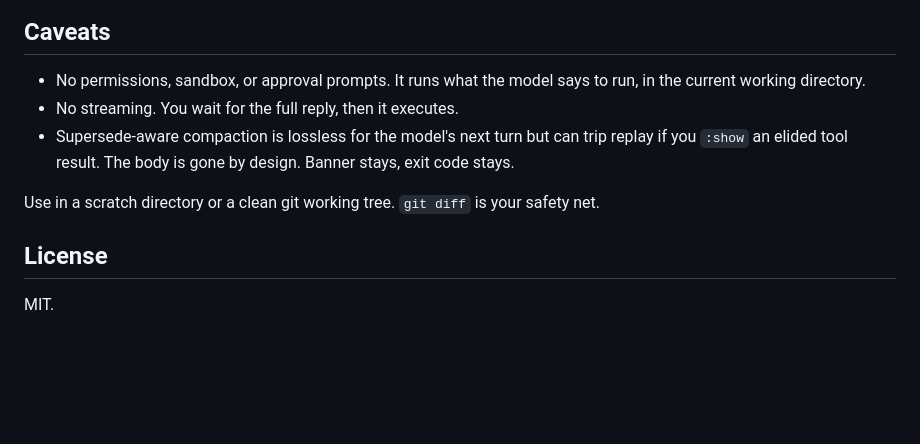
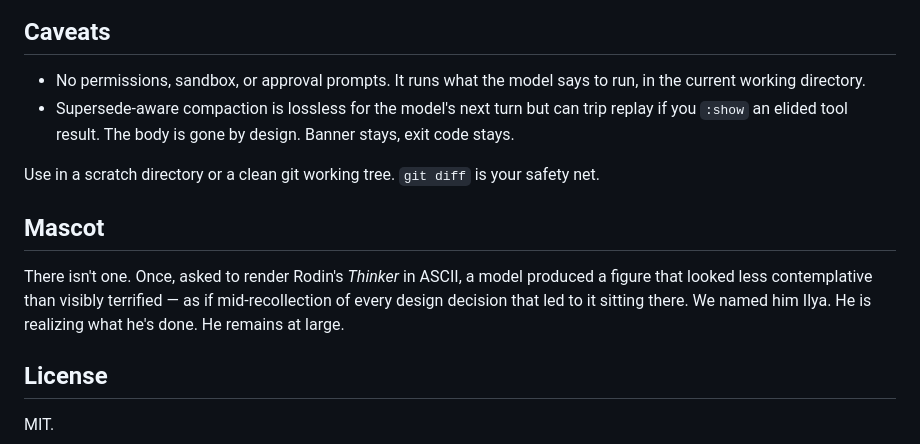
Before and after one commit to capocasa/3code, a Markdown page: README.md, the part around the change. Drawn GitHub-style; blank space fills up the shorter version.

Commit message:
readme: drop 'no streaming' caveat; add mascot aside

```diff
--- a/README.md
+++ b/README.md
@@ -90,7 +90,6 @@ Type `:q`, `exit`, `quit`, or hit Ctrl-D to leave.
 
 - No permissions, sandbox, or approval prompts. It runs what the model says
   to run, in the current working directory.
-- No streaming. You wait for the full reply, then it executes.
 - Supersede-aware compaction is lossless for the model's next turn but can
   trip replay if you `:show` an elided tool result. The body is gone by
   design. Banner stays, exit code stays.
@@ -98,6 +97,14 @@ Type `:q`, `exit`, `quit`, or hit Ctrl-D to leave.
 Use in a scratch directory or a clean git working tree. `git diff` is your
 safety net.
 
+## Mascot
+
+There isn't one. Once, asked to render Rodin's *Thinker* in ASCII, a model
+produced a figure that looked less contemplative than visibly terrified —
+as if mid-recollection of every design decision that led to it sitting
+there. We named him Ilya. He is realizing what he's done. He remains at
+large.
+
 ## License
 
 MIT.
```
